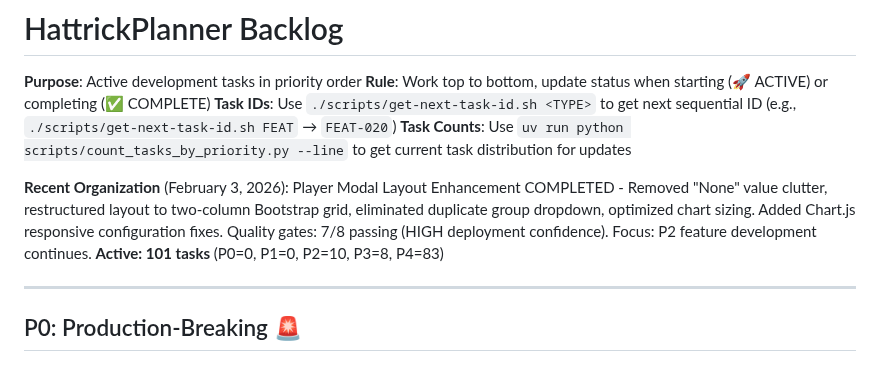
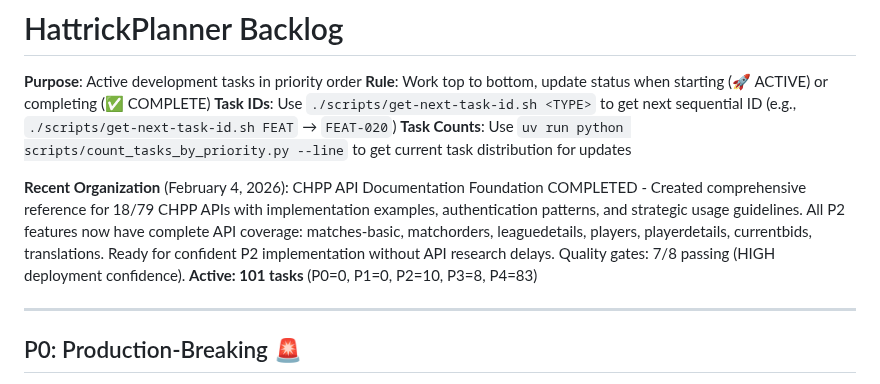
Before and after one commit to kvarak/htstatus, a Markdown page: .project/backlog.md, the part around the change. Drawn GitHub-style.

Commit message:
Update backlog: CHPP API documentation foundation complete
- Note comprehensive API coverage for all P2 features
- Clean up FEAT-027 inline note (moved to task file)

```diff
--- a/.project/backlog.md
+++ b/.project/backlog.md
@@ -5,7 +5,7 @@
 **Task IDs**: Use `./scripts/get-next-task-id.sh <TYPE>` to get next sequential ID (e.g., `./scripts/get-next-task-id.sh FEAT` → `FEAT-020`)
 **Task Counts**: Use `uv run python scripts/count_tasks_by_priority.py --line` to get current task distribution for updates
 
-**Recent Organization** (February 3, 2026): Player Modal Layout Enhancement COMPLETED - Removed "None" value clutter, restructured layout to two-column Bootstrap grid, eliminated duplicate group dropdown, optimized chart sizing. Added Chart.js responsive configuration fixes. Quality gates: 7/8 passing (HIGH deployment confidence). Focus: P2 feature development continues. **Active: 101 tasks** (P0=0, P1=0, P2=10, P3=8, P4=83)
+**Recent Organization** (February 4, 2026): CHPP API Documentation Foundation COMPLETED - Created comprehensive reference for 18/79 CHPP APIs with implementation examples, authentication patterns, and strategic usage guidelines. All P2 features now have complete API coverage: matches-basic, matchorders, leaguedetails, players, playerdetails, currentbids, translations. Ready for confident P2 implementation without API research delays. Quality gates: 7/8 passing (HIGH deployment confidence). **Active: 101 tasks** (P0=0, P1=0, P2=10, P3=8, P4=83)
 
 ---
 
```
